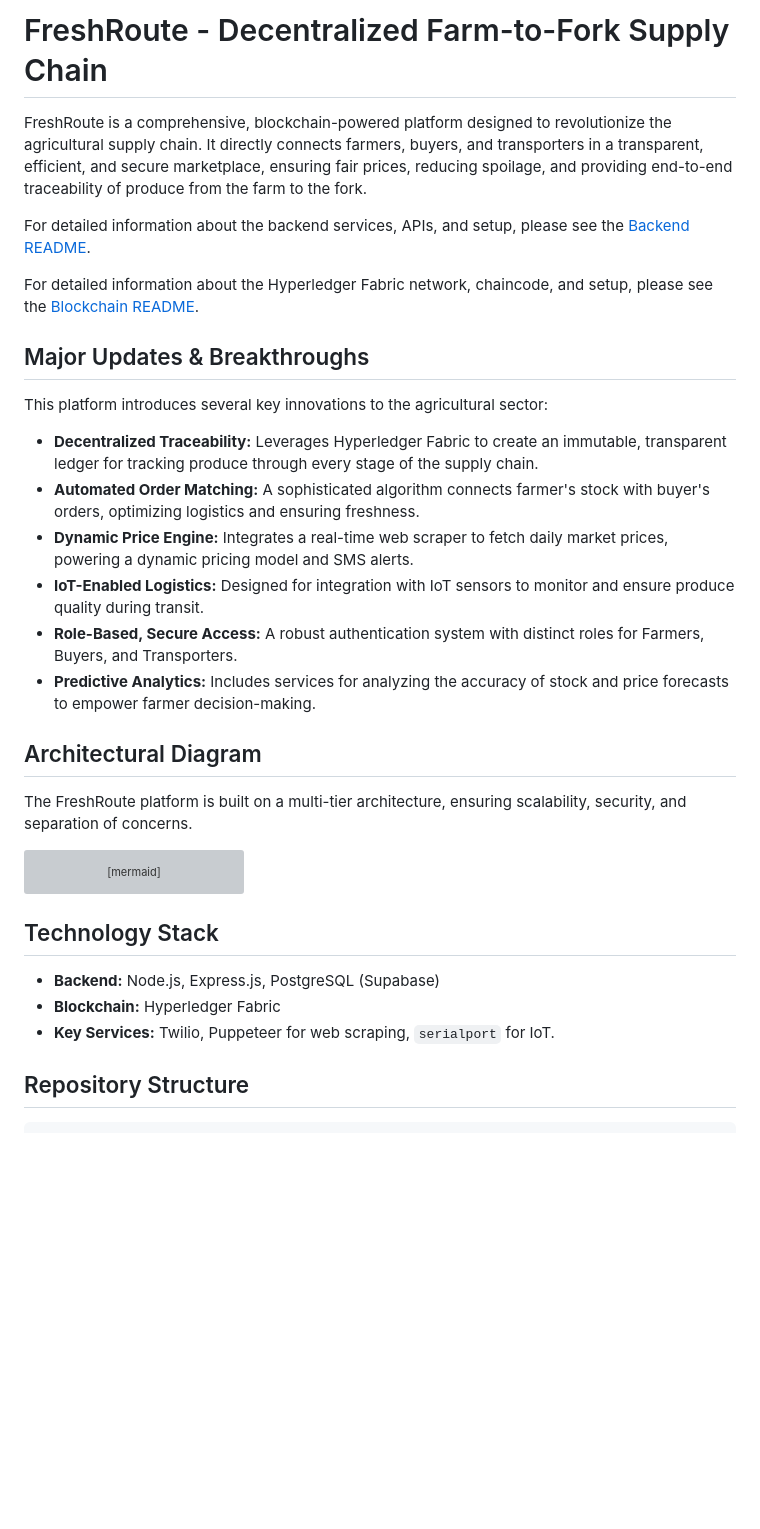
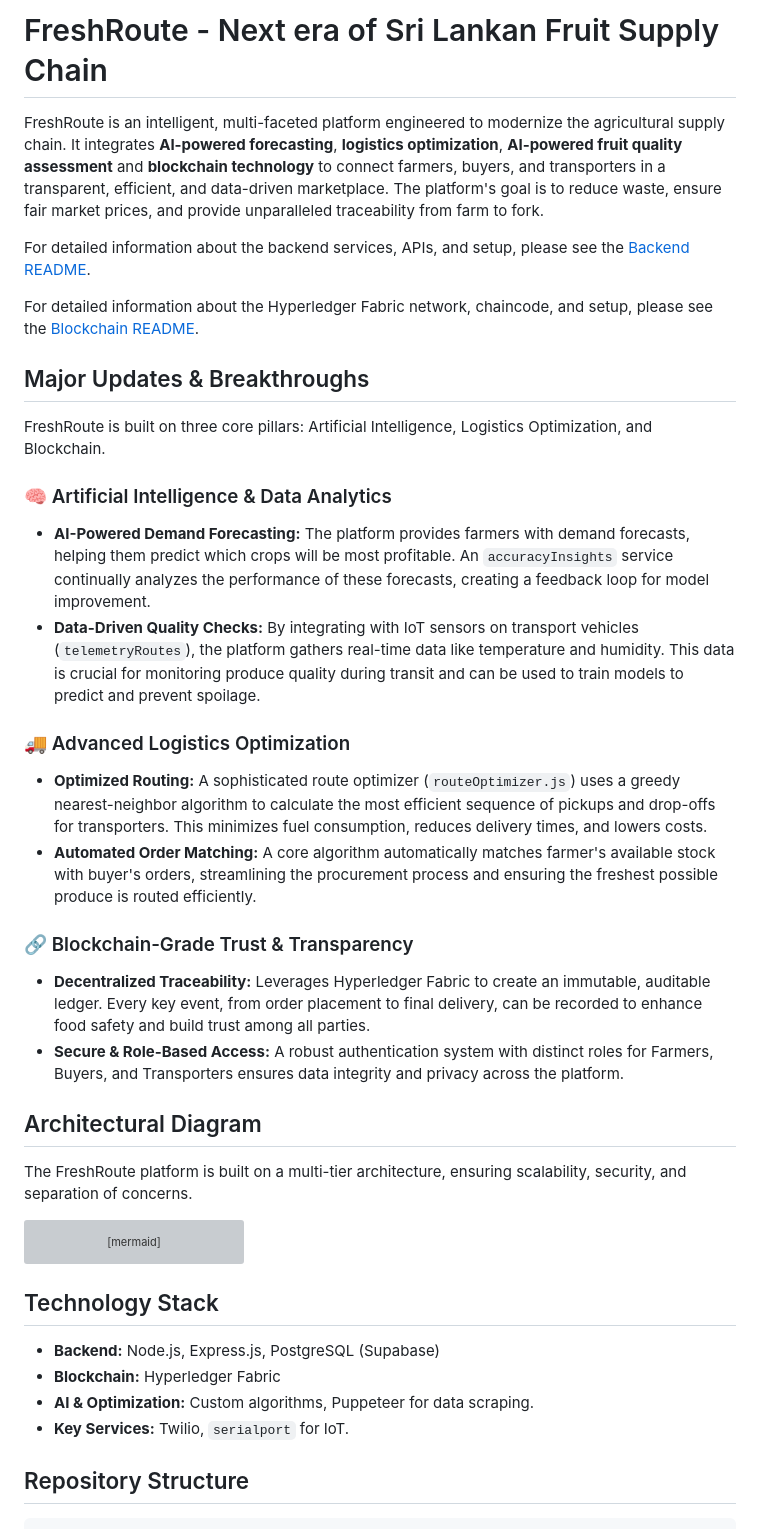
Before and after one commit to AashaniSamarakoon/RP_FreshRoute_Backend, a Markdown page: README.md, the part around the change. Rendered like a GitHub page; blank space fills up the shorter version; grey boxes are pictures that could not be loaded.

Commit message:
docs: Revise README to enhance clarity on FreshRoute's features and architecture

```diff
--- a/README.md
+++ b/README.md
@@ -1,6 +1,6 @@
-# FreshRoute - Decentralized Farm-to-Fork Supply Chain
+# FreshRoute - Next era of Sri Lankan Fruit Supply Chain
 
-FreshRoute is a comprehensive, blockchain-powered platform designed to revolutionize the agricultural supply chain. It directly connects farmers, buyers, and transporters in a transparent, efficient, and secure marketplace, ensuring fair prices, reducing spoilage, and providing end-to-end traceability of produce from the farm to the fork.
+FreshRoute is an intelligent, multi-faceted platform engineered to modernize the agricultural supply chain. It integrates **AI-powered forecasting**, **logistics optimization**, **AI-powered fruit quality assessment** and **blockchain technology** to connect farmers, buyers, and transporters in a transparent, efficient, and data-driven marketplace. The platform's goal is to reduce waste, ensure fair market prices, and provide unparalleled traceability from farm to fork.
 
 For detailed information about the backend services, APIs, and setup, please see the [Backend README](./Backend/README.md).
 
@@ -8,14 +8,20 @@ For detailed information about the Hyperledger Fabric network, chaincode, and se
 
 ## Major Updates & Breakthroughs
 
-This platform introduces several key innovations to the agricultural sector:
+FreshRoute is built on three core pillars: Artificial Intelligence, Logistics Optimization, and Blockchain.
 
-*   **Decentralized Traceability:** Leverages Hyperledger Fabric to create an immutable, transparent ledger for tracking produce through every stage of the supply chain.
-*   **Automated Order Matching:** A sophisticated algorithm connects farmer's stock with buyer's orders, optimizing logistics and ensuring freshness.
-*   **Dynamic Price Engine:** Integrates a real-time web scraper to fetch daily market prices, powering a dynamic pricing model and SMS alerts.
-*   **IoT-Enabled Logistics:** Designed for integration with IoT sensors to monitor and ensure produce quality during transit.
-*   **Role-Based, Secure Access:** A robust authentication system with distinct roles for Farmers, Buyers, and Transporters.
-*   **Predictive Analytics:** Includes services for analyzing the accuracy of stock and price forecasts to empower farmer decision-making.
+### 🧠 Artificial Intelligence & Data Analytics
+*   **AI-Powered Demand Forecasting:** The platform provides farmers with demand forecasts, helping them predict which crops will be most profitable. An `accuracyInsights` service continually analyzes the performance of these forecasts, creating a feedback loop for model improvement.
+*   **Data-Driven Quality Checks:** By integrating with IoT sensors on transport vehicles (`telemetryRoutes`), the platform gathers real-time data like temperature and humidity. This data is crucial for monitoring produce quality during transit and can be used to train models to predict and prevent spoilage.
+
+### 🚚 Advanced Logistics Optimization
+*   **Optimized Routing:** A sophisticated route optimizer (`routeOptimizer.js`) uses a greedy nearest-neighbor algorithm to calculate the most efficient sequence of pickups and drop-offs for transporters. This minimizes fuel consumption, reduces delivery times, and lowers costs.
+*   **Automated Order Matching:** A core algorithm automatically matches farmer's available stock with buyer's orders, streamlining the procurement process and ensuring the freshest possible produce is routed efficiently.
+
+### 🔗 Blockchain-Grade Trust & Transparency
+*   **Decentralized Traceability:** Leverages Hyperledger Fabric to create an immutable, auditable ledger. Every key event, from order placement to final delivery, can be recorded to enhance food safety and build trust among all parties.
+*   **Secure & Role-Based Access:** A robust authentication system with distinct roles for Farmers, Buyers, and Transporters ensures data integrity and privacy across the platform.
+
 
 ## Architectural Diagram
 
@@ -73,7 +79,8 @@ graph TD
 
 *   **Backend:** Node.js, Express.js, PostgreSQL (Supabase)
 *   **Blockchain:** Hyperledger Fabric
-*   **Key Services:** Twilio, Puppeteer for web scraping, `serialport` for IoT.
+*   **AI & Optimization:** Custom algorithms, Puppeteer for data scraping.
+*   **Key Services:** Twilio, `serialport` for IoT.
 
 ## Repository Structure
 
```
